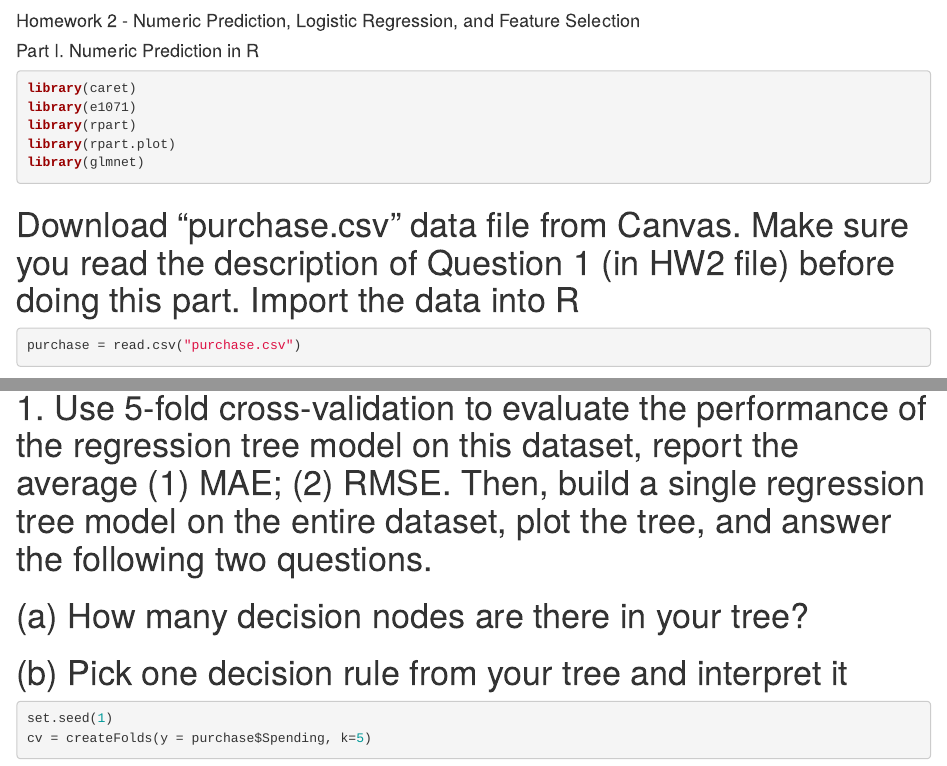
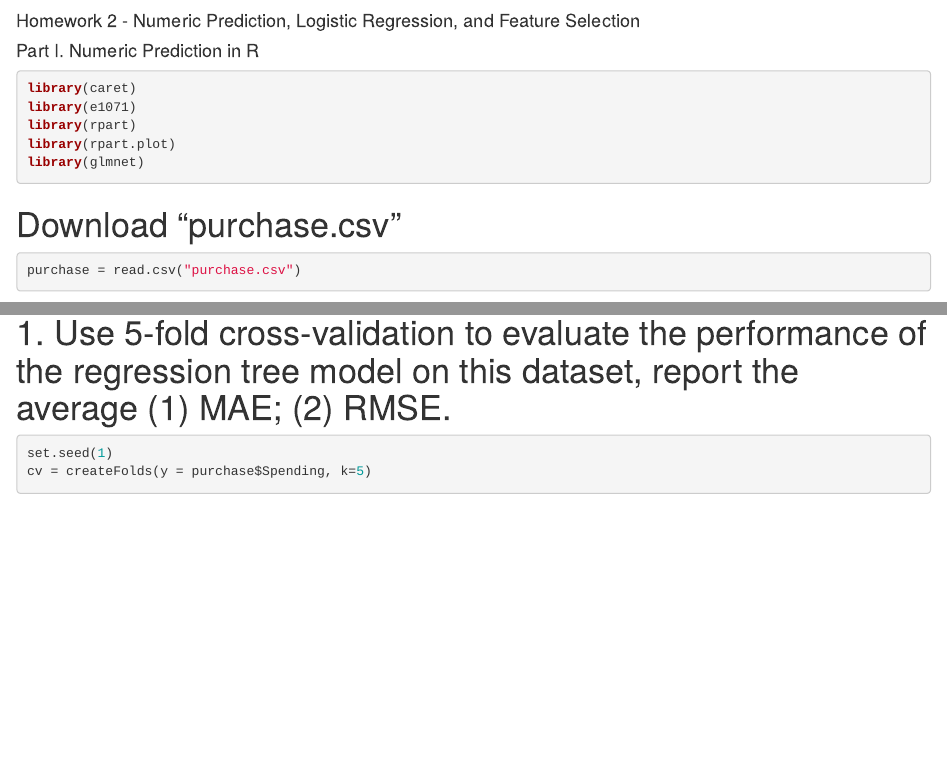
Before and after one commit to ashlchen/DA_Project, an R Markdown document (HW2.rmd): the page in a window 1100 px wide, from its top, and a second part further down, joined at a grey line. Rendered offline with R 4.5, knitr and Pandoc, with nearby package versions; some code elsewhere in the file could not run offline.

Commit message:
Clean up comments

````diff
--- a/HW2.rmd
+++ b/HW2.rmd
@@ -9,7 +9,7 @@ library(rpart)
 library(rpart.plot)
 library(glmnet)
 ```
-# Download "purchase.csv" data file from Canvas. Make sure you read the description of Question 1 (in HW2 file) before doing this part. Import the data into R
+# Download "purchase.csv"
 
 ```{r,warning=FALSE,message=FALSE}
 purchase = read.csv("purchase.csv")
@@ -31,9 +31,7 @@ p_train <- purchase[train_rows,]
 p_test <- purchase[-train_rows,]
 ```
 
-# 1. Use 5-fold cross-validation to evaluate the performance of the regression tree model on this dataset, report the average (1) MAE; (2) RMSE. Then, build a single regression tree model on the entire dataset, plot the tree, and answer the following two questions.
-# (a) How many decision nodes are there in your tree?
-# (b) Pick one decision rule from your tree and interpret it
+# 1. Use 5-fold cross-validation to evaluate the performance of the regression tree model on this dataset, report the average (1) MAE; (2) RMSE.
 
 ```{r,warning=FALSE,message=FALSE}
 set.seed(1)
````
Also changed, not shown: HW2.rmd (2 more changed lines).
